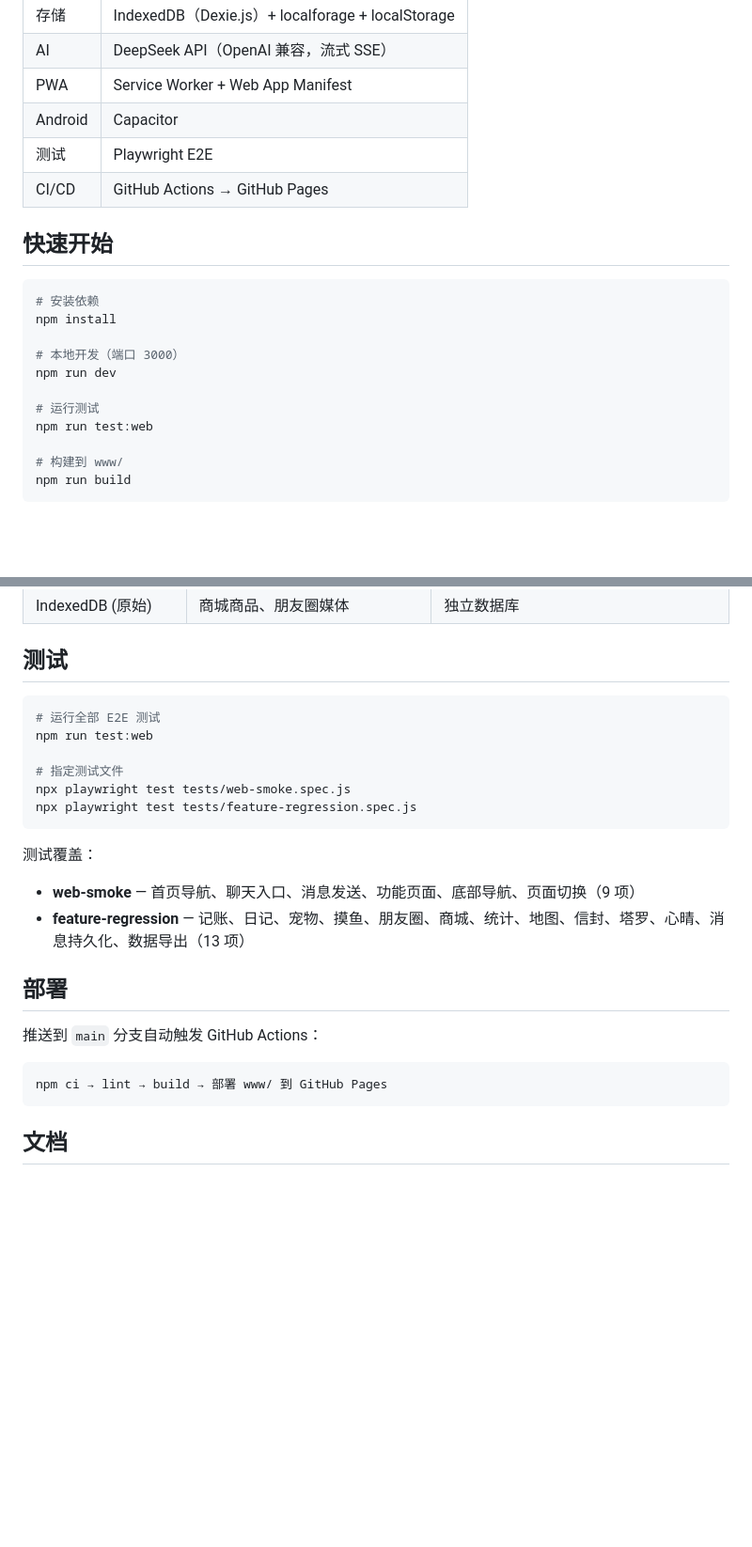
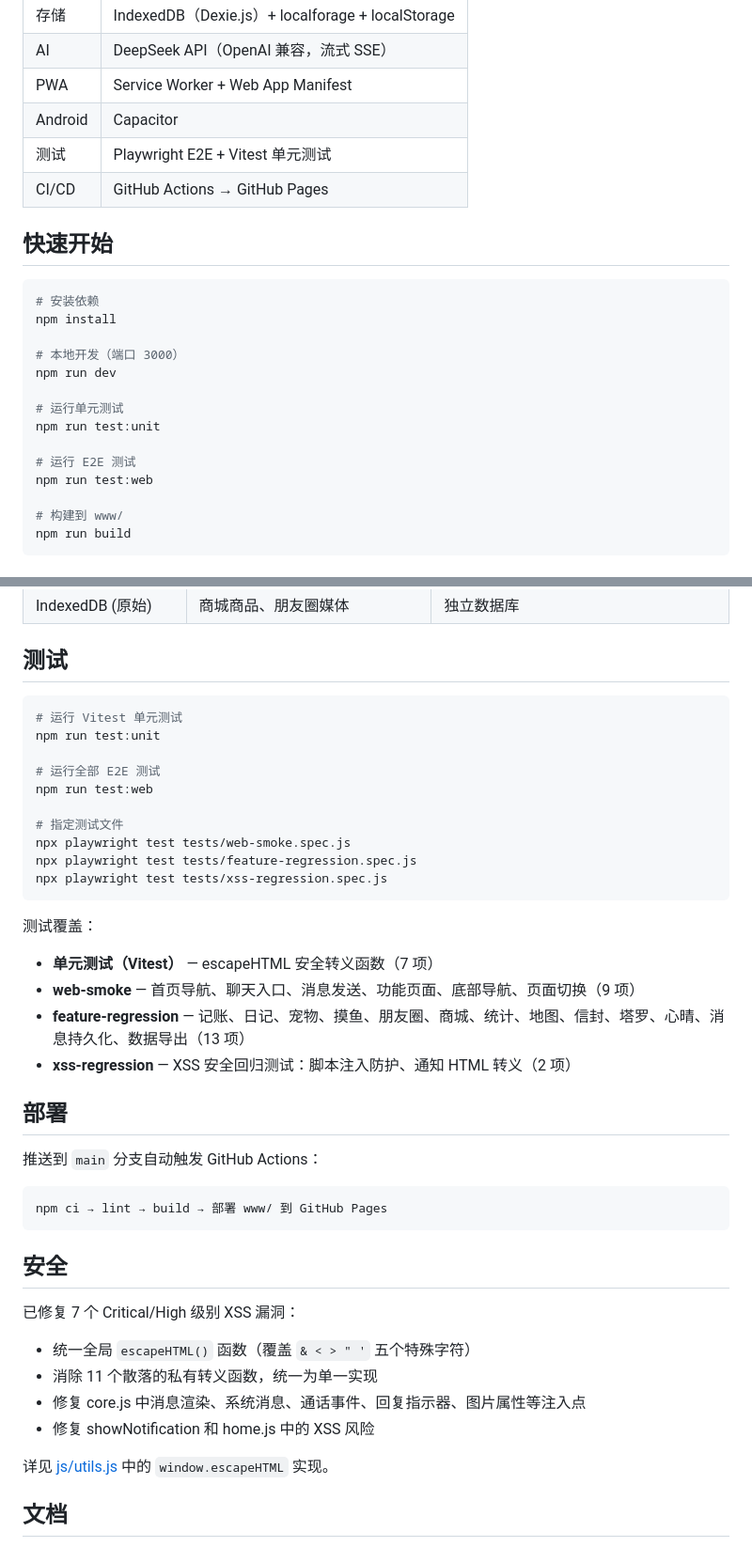
Before and after one commit to Sirius-Peng/chatbot-re, a Markdown page: README.md, 2 parts joined by grey strips. Shown at 94% size. Drawn GitHub-style; blank space fills up the shorter version.

Commit message:
docs: update README with Vitest, XSS security section, and corrected project structure
- Add Vitest to tech stack table
- Add npm run test:unit to quick start and scripts table
- Add xss-regression.spec.js to test coverage
- Add security section documenting XSS fixes
- Fix config file extensions (.json/.ts → .json/.js)
- Add utils.js and __tests__/ to project structure

````diff
--- a/README.md
+++ b/README.md
@@ -44,7 +44,7 @@
 | AI | DeepSeek API（OpenAI 兼容，流式 SSE） |
 | PWA | Service Worker + Web App Manifest |
 | Android | Capacitor |
-| 测试 | Playwright E2E |
+| 测试 | Playwright E2E + Vitest 单元测试 |
 | CI/CD | GitHub Actions → GitHub Pages |
 
 ## 快速开始
@@ -56,7 +56,10 @@ npm install
 # 本地开发（端口 3000）
 npm run dev
 
-# 运行测试
+# 运行单元测试
+npm run test:unit
+
+# 运行 E2E 测试
 npm run test:web
 
 # 构建到 www/
@@ -117,17 +123,23 @@ npm run build
 ## 测试
 
 ```bash
+# 运行 Vitest 单元测试
+npm run test:unit
+
 # 运行全部 E2E 测试
 npm run test:web
 
 # 指定测试文件
 npx playwright test tests/web-smoke.spec.js
 npx playwright test tests/feature-regression.spec.js
+npx playwright test tests/xss-regression.spec.js
 ```
 
 测试覆盖：
+- **单元测试（Vitest）** — escapeHTML 安全转义函数（7 项）
 - **web-smoke** — 首页导航、聊天入口、消息发送、功能页面、底部导航、页面切换（9 项）
 - **feature-regression** — 记账、日记、宠物、摸鱼、朋友圈、商城、统计、地图、信封、塔罗、心晴、消息持久化、数据导出（13 项）
+- **xss-regression** — XSS 安全回归测试：脚本注入防护、通知 HTML 转义（2 项）
 
 ## 部署
 
@@ -137,6 +149,16 @@ npx playwright test tests/feature-regression.spec.js
 npm ci → lint → build → 部署 www/ 到 GitHub Pages
 ```
 
+## 安全
+
+已修复 7 个 Critical/High 级别 XSS 漏洞：
+- 统一全局 `escapeHTML()` 函数（覆盖 `& < > " '` 五个特殊字符）
+- 消除 11 个散落的私有转义函数，统一为单一实现
+- 修复 core.js 中消息渲染、系统消息、通话事件、回复指示器、图片属性等注入点
+- 修复 showNotification 和 home.js 中的 XSS 风险
+
+详见 [js/utils.js](js/utils.js) 中的 `window.escapeHTML` 实现。
+
 ## 文档
 
 - [模块结构](js/MODULES.md) — 脚本加载顺序与依赖关系
````
Also changed, not shown: other parts of README.md (+5 -2 lines).
